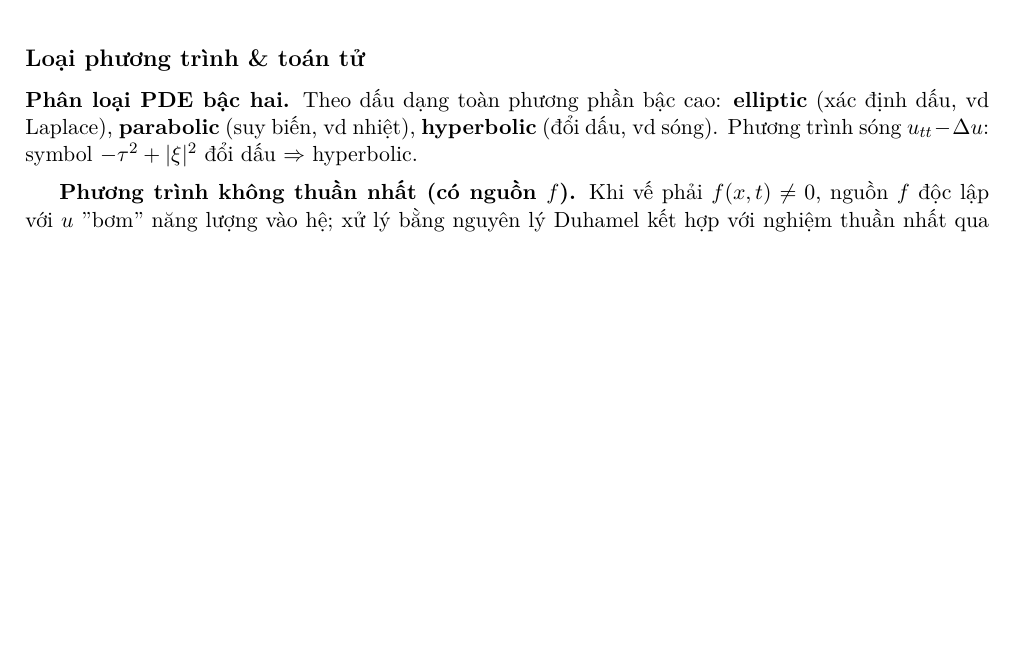
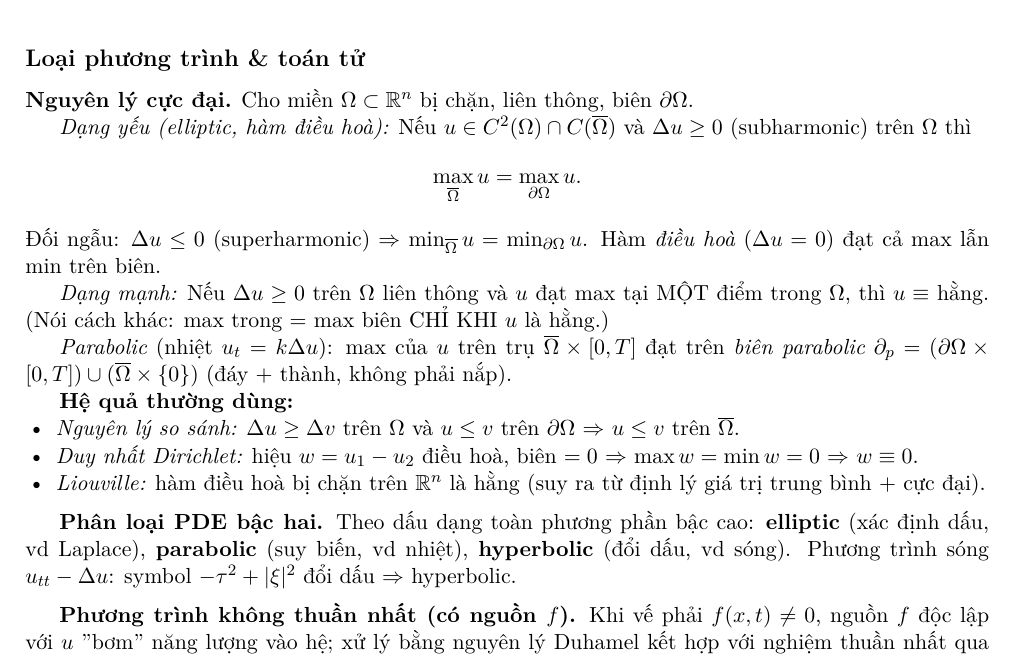
Before and after one commit to katan-chan/KhongHocNhungVanThiDuoc, a LaTeX problem sheet (exam/main.tex, which reads exam/shared/concepts/loai-pt/nguyen-ly-cuc-dai.tex): part of page 54 of 60, cut so that both start at the same text, the shorter picture padded with empty space. Compiled offline with XeLaTeX.

Commit message:
Phụ lục A: thêm khái niệm nguyên lý cực đại (yếu + mạnh)
Dạng yếu cho hàm điều hoà (max trên biên), dạng mạnh (đạt max trong
=> hằng), parabolic (biên parabolic). Kèm hệ quả: so sánh, duy nhất
Dirichlet, Liouville.

Trước đây 2 bài (laplace-vanh-khan, ham-dieu-hoa-cuc-dai-duy-nhat)
dùng "nguyên lý cực đại" mà chưa có định nghĩa chung.

Co-Authored-By: Claude Opus 4.7 (1M context) <noreply@anthropic.com>

```diff
--- /dev/null
+++ b/exam/shared/concepts/loai-pt/nguyen-ly-cuc-dai.tex
@@ -0,0 +1,19 @@
+% concept: nguyen-ly-cuc-dai
+\textbf{Nguyên lý cực đại.} Cho miền $\Omega\subset\mathbb{R}^n$ bị chặn, liên thông, biên $\partial\Omega$.
+
+\emph{Dạng yếu (elliptic, hàm điều hoà):} Nếu $u\in C^2(\Omega)\cap C(\overline{\Omega})$ và $\Delta u\ge 0$ (subharmonic) trên $\Omega$ thì
+\[
+  \max_{\overline{\Omega}} u = \max_{\partial\Omega} u.
+\]
+Đối ngẫu: $\Delta u\le 0$ (superharmonic) $\Rightarrow$ $\min_{\overline{\Omega}}u=\min_{\partial\Omega}u$. Hàm \emph{điều hoà} ($\Delta u=0$) đạt cả max lẫn min trên biên.
+
+\emph{Dạng mạnh:} Nếu $\Delta u\ge 0$ trên $\Omega$ liên thông và $u$ đạt max tại MỘT điểm trong $\Omega$, thì $u\equiv$ hằng. (Nói cách khác: max trong = max biên CHỈ KHI $u$ là hằng.)
+
+\emph{Parabolic} (nhiệt $u_t=k\Delta u$): max của $u$ trên trụ $\overline{\Omega}\times[0,T]$ đạt trên \emph{biên parabolic} $\partial_p=(\partial\Omega\times[0,T])\cup(\overline{\Omega}\times\{0\})$ (đáy $+$ thành, không phải nắp).
+
+\textbf{Hệ quả thường dùng:}
+\begin{itemize}
+  \item \emph{Nguyên lý so sánh:} $\Delta u\ge\Delta v$ trên $\Omega$ và $u\le v$ trên $\partial\Omega$ $\Rightarrow$ $u\le v$ trên $\overline{\Omega}$.
+  \item \emph{Duy nhất Dirichlet:} hiệu $w=u_1-u_2$ điều hoà, biên $=0$ $\Rightarrow$ $\max w=\min w=0$ $\Rightarrow$ $w\equiv 0$.
+  \item \emph{Liouville:} hàm điều hoà bị chặn trên $\mathbb{R}^n$ là hằng (suy ra từ định lý giá trị trung bình $+$ cực đại).
+\end{itemize}
```
Also changed, not shown: exam/_concepts.tex (+4 -0 lines), exam/main.pdf.
